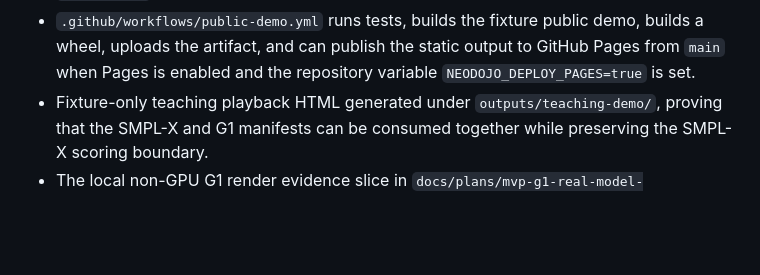
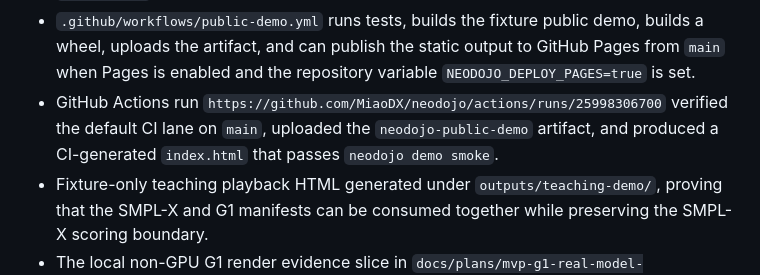
Before and after one commit to MiaoDX/neodojo, a Markdown page: STATUS.md, the part around the change. Drawn GitHub-style; blank space fills up the shorter version.

```diff
--- a/STATUS.md
+++ b/STATUS.md
@@ -100,6 +100,10 @@ generated motion artifact, or production UI server.
   builds a wheel, uploads the artifact, and can publish the static output to
   GitHub Pages from `main` when Pages is enabled and the repository variable
   `NEODOJO_DEPLOY_PAGES=true` is set.
+- GitHub Actions run
+  `https://github.com/MiaoDX/neodojo/actions/runs/25998306700` verified the
+  default CI lane on `main`, uploaded the `neodojo-public-demo` artifact, and
+  produced a CI-generated `index.html` that passes `neodojo demo smoke`.
 - Fixture-only teaching playback HTML generated under `outputs/teaching-demo/`,
   proving that the SMPL-X and G1 manifests can be consumed together while
   preserving the SMPL-X scoring boundary.
```
Also changed, not shown: docs/plans/mvp-devex-ci-surface.md (+10 -2 lines), docs/plans/mvp-rerun-pages-release.md (+2 -1 lines).
